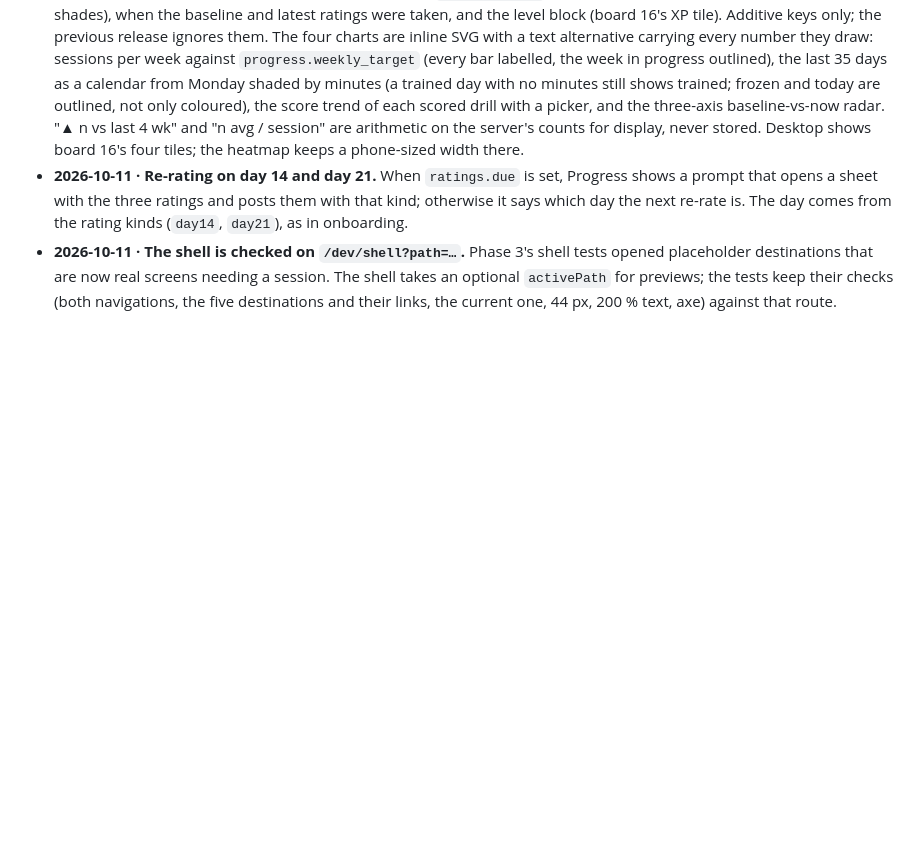
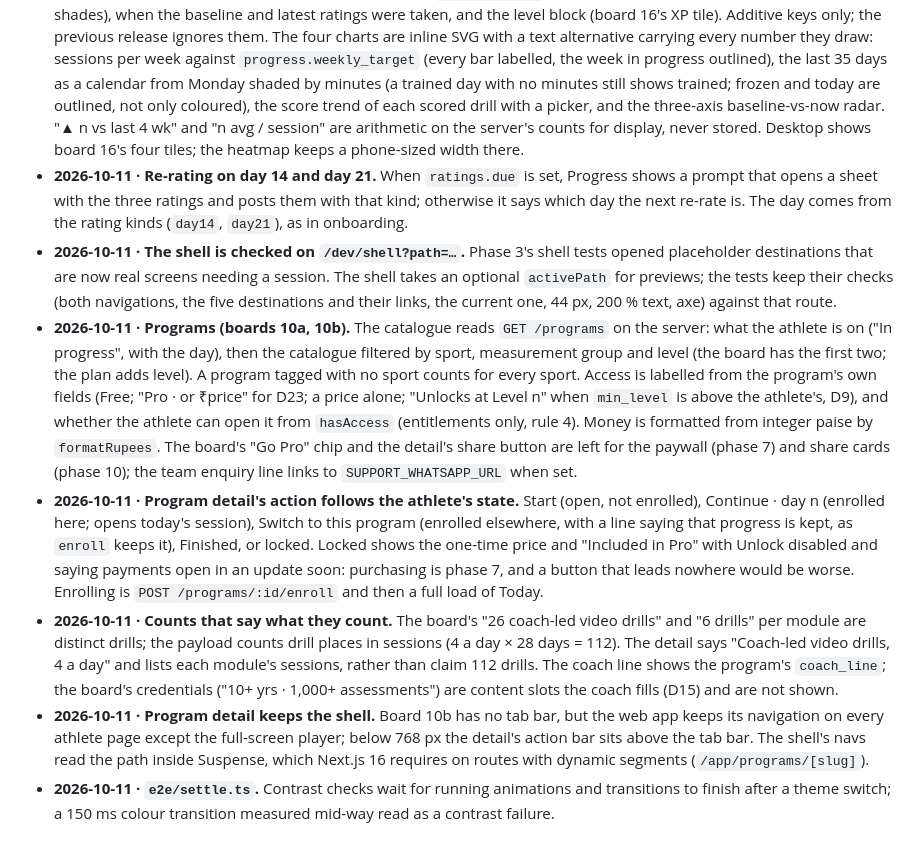
Before and after one commit to ksiva-synergy/eyeQ, a Markdown page: DECISIONS.md, the part around the change. Drawn GitHub-style; blank space fills up the shorter version.

Commit message:
DECISIONS and plan: Phase 5 slice 6, programs
Co-Authored-By: Claude Opus 5.5 <noreply@anthropic.com>

```diff
--- a/DECISIONS.md
+++ b/DECISIONS.md
@@ -194,3 +194,8 @@ Anything the plan (`EYEQ_BUILD_PLAN.md`) does not settle, and every default from
 - **2026-10-11 · Progress (board 8) and migration 0019.** `GET /progress` gained minutes per calendar day (the heatmap's shades), when the baseline and latest ratings were taken, and the level block (board 16's XP tile). Additive keys only; the previous release ignores them. The four charts are inline SVG with a text alternative carrying every number they draw: sessions per week against `progress.weekly_target` (every bar labelled, the week in progress outlined), the last 35 days as a calendar from Monday shaded by minutes (a trained day with no minutes still shows trained; frozen and today are outlined, not only coloured), the score trend of each scored drill with a picker, and the three-axis baseline-vs-now radar. "▲ n vs last 4 wk" and "n avg / session" are arithmetic on the server's counts for display, never stored. Desktop shows board 16's four tiles; the heatmap keeps a phone-sized width there.
 - **2026-10-11 · Re-rating on day 14 and day 21.** When `ratings.due` is set, Progress shows a prompt that opens a sheet with the three ratings and posts them with that kind; otherwise it says which day the next re-rate is. The day comes from the rating kinds (`day14`, `day21`), as in onboarding.
 - **2026-10-11 · The shell is checked on `/dev/shell?path=…`.** Phase 3's shell tests opened placeholder destinations that are now real screens needing a session. The shell takes an optional `activePath` for previews; the tests keep their checks (both navigations, the five destinations and their links, the current one, 44 px, 200 % text, axe) against that route.
+- **2026-10-11 · Programs (boards 10a, 10b).** The catalogue reads `GET /programs` on the server: what the athlete is on ("In progress", with the day), then the catalogue filtered by sport, measurement group and level (the board has the first two; the plan adds level). A program tagged with no sport counts for every sport. Access is labelled from the program's own fields (Free; "Pro · or ₹price" for D23; a price alone; "Unlocks at Level n" when `min_level` is above the athlete's, D9), and whether the athlete can open it from `hasAccess` (entitlements only, rule 4). Money is formatted from integer paise by `formatRupees`. The board's "Go Pro" chip and the detail's share button are left for the paywall (phase 7) and share cards (phase 10); the team enquiry line links to `SUPPORT_WHATSAPP_URL` when set.
+- **2026-10-11 · Program detail's action follows the athlete's state.** Start (open, not enrolled), Continue · day n (enrolled here; opens today's session), Switch to this program (enrolled elsewhere, with a line saying that progress is kept, as `enroll` keeps it), Finished, or locked. Locked shows the one-time price and "Included in Pro" with Unlock disabled and saying payments open in an update soon: purchasing is phase 7, and a button that leads nowhere would be worse. Enrolling is `POST /programs/:id/enroll` and then a full load of Today.
+- **2026-10-11 · Counts that say what they count.** The board's "26 coach-led video drills" and "6 drills" per module are distinct drills; the payload counts drill places in sessions (4 a day × 28 days = 112). The detail says "Coach-led video drills, 4 a day" and lists each module's sessions, rather than claim 112 drills. The coach line shows the program's `coach_line`; the board's credentials ("10+ yrs · 1,000+ assessments") are content slots the coach fills (D15) and are not shown.
+- **2026-10-11 · Program detail keeps the shell.** Board 10b has no tab bar, but the web app keeps its navigation on every athlete page except the full-screen player; below 768 px the detail's action bar sits above the tab bar. The shell's navs read the path inside Suspense, which Next.js 16 requires on routes with dynamic segments (`/app/programs/[slug]`).
+- **2026-10-11 · `e2e/settle.ts`.** Contrast checks wait for running animations and transitions to finish after a theme switch; a 150 ms colour transition measured mid-way read as a contrast failure.
```
Also changed, not shown: EYEQ_BUILD_PLAN.md (+1 -1 lines).
